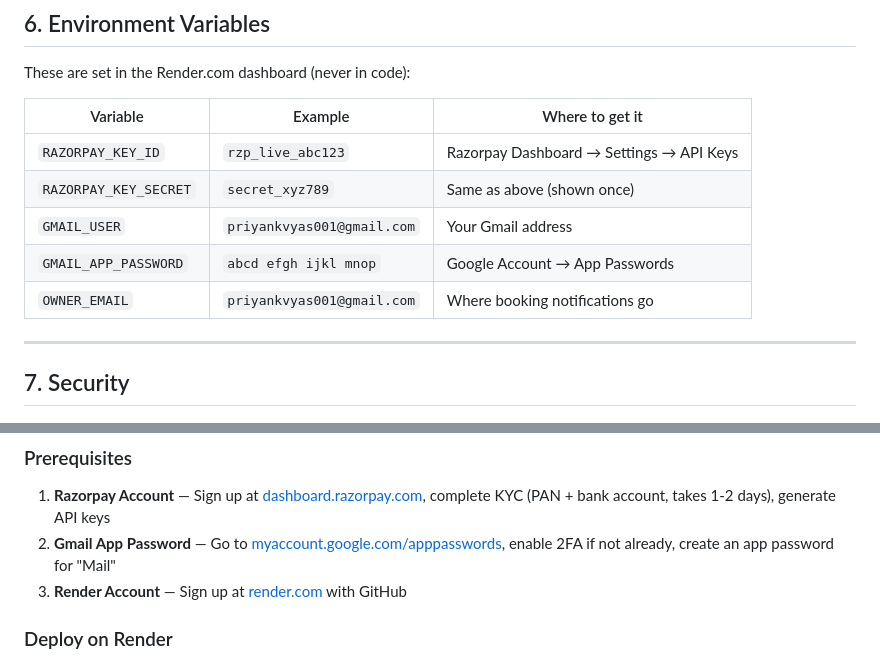
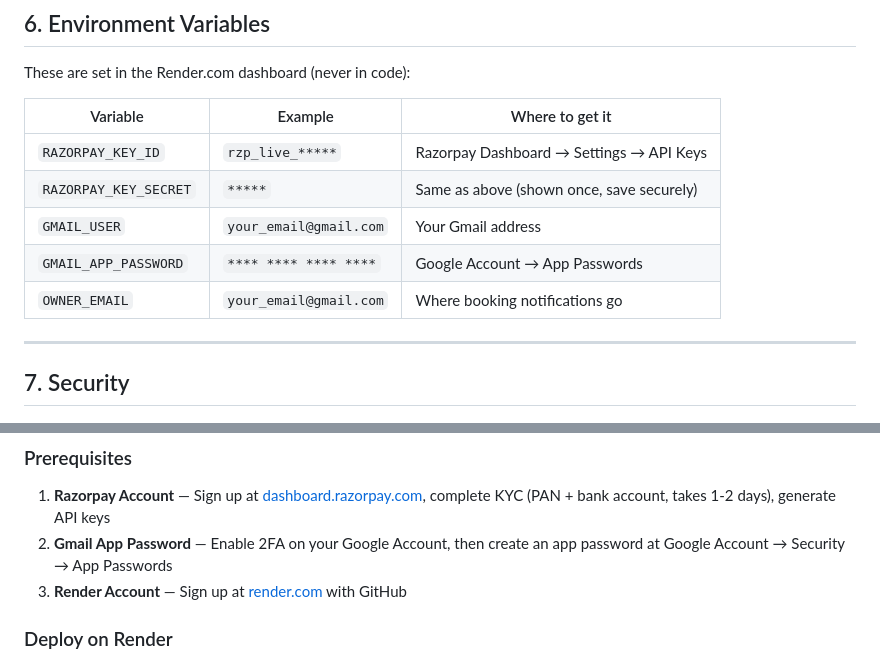
Before and after one commit to PriyankVyas31/PriyankVyas31.github.io, a Markdown page: docs/BACKEND_DESIGN.md, 2 parts joined by grey strips. Drawn GitHub-style.

```diff
--- a/docs/BACKEND_DESIGN.md
+++ b/docs/BACKEND_DESIGN.md
@@ -211,11 +211,11 @@ These are set in the Render.com dashboard (never in code):
 
 | Variable | Example | Where to get it |
 |----------|---------|----------------|
-| `RAZORPAY_KEY_ID` | `rzp_live_abc123` | Razorpay Dashboard → Settings → API Keys |
-| `RAZORPAY_KEY_SECRET` | `secret_xyz789` | Same as above (shown once) |
-| `GMAIL_USER` | `priyankvyas001@gmail.com` | Your Gmail address |
-| `GMAIL_APP_PASSWORD` | `abcd efgh ijkl mnop` | Google Account → App Passwords |
-| `OWNER_EMAIL` | `priyankvyas001@gmail.com` | Where booking notifications go |
+| `RAZORPAY_KEY_ID` | `rzp_live_*****` | Razorpay Dashboard → Settings → API Keys |
+| `RAZORPAY_KEY_SECRET` | `*****` | Same as above (shown once, save securely) |
+| `GMAIL_USER` | `your_email@gmail.com` | Your Gmail address |
+| `GMAIL_APP_PASSWORD` | `**** **** **** ****` | Google Account → App Passwords |
+| `OWNER_EMAIL` | `your_email@gmail.com` | Where booking notifications go |
 
 ---
 
@@ -280,7 +280,7 @@ If you have any questions, reply to this email.
 
 ### Prerequisites
 1. **Razorpay Account** — Sign up at [dashboard.razorpay.com](https://dashboard.razorpay.com), complete KYC (PAN + bank account, takes 1-2 days), generate API keys
-2. **Gmail App Password** — Go to [myaccount.google.com/apppasswords](https://myaccount.google.com/apppasswords), enable 2FA if not already, create an app password for "Mail"
+2. **Gmail App Password** — Enable 2FA on your Google Account, then create an app password at Google Account → Security → App Passwords
 3. **Render Account** — Sign up at [render.com](https://render.com) with GitHub
 
 ### Deploy on Render
```
Also changed, not shown: README.md (+18 -17 lines), docs/HLD.md (+4 -3 lines).
